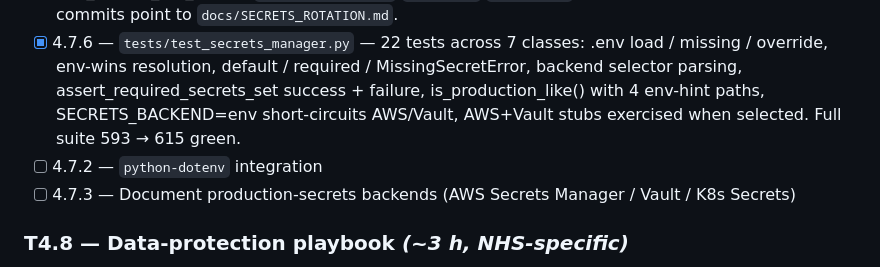
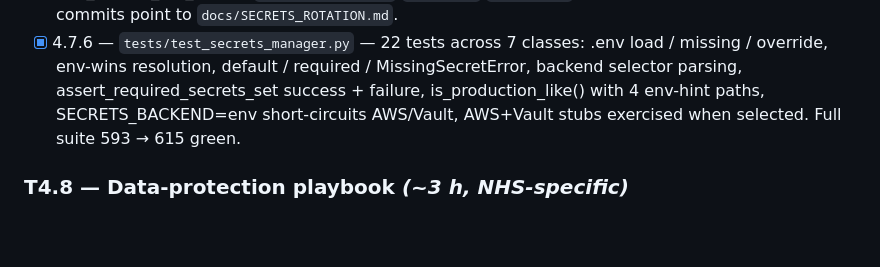
Before and after one commit to weilalicia7/datamonitor, a Markdown page: docs/PRODUCTION_READINESS_PLAN.md, the part around the change. Rendered like a GitHub page; blank space fills up the shorter version.

Commit message:
Plan cleanup: remove stale duplicate T4.7 unchecked items
Lines 167-168 were leftover unchecked entries that duplicated 4.7.2 + 4.7.3
already ticked above (the secrets_manager.py module and flask_app.py
secrets migration).  No code change.

```diff
--- a/docs/PRODUCTION_READINESS_PLAN.md
+++ b/docs/PRODUCTION_READINESS_PLAN.md
@@ -164,8 +164,6 @@ All 8 waves complete.  Full suite grew from 441 (pre-T3) to **~930+** green.
 - [x] 4.7.4 — `docs/SECRETS_ROTATION.md` — 9-entry inventory (blast radius + cadence), 4 rotation procedures (FLASK_SECRET_KEY, seed passwords, API keys, TOMTOM), post-rotation verification checklist, incident-response playbook for suspected leak, backend choice matrix (dev/staging/prod).
 - [x] 4.7.5 — `scripts/pre-commit.sh` adds inline-diff secret scanner: AWS AKIA/ASIA access keys, 40-char AWS secret keys, private-key PEM blocks, Slack xox* tokens, Stripe sk_live_, GitHub ghp_/github_pat_, literal `FLASK_SECRET_KEY=`/`_API_KEY=`/`_PASSWORD=` assignments ≥32 chars. Blocked commits point to `docs/SECRETS_ROTATION.md`.
 - [x] 4.7.6 — `tests/test_secrets_manager.py` — 22 tests across 7 classes: .env load / missing / override, env-wins resolution, default / required / MissingSecretError, backend selector parsing, assert_required_secrets_set success + failure, is_production_like() with 4 env-hint paths, SECRETS_BACKEND=env short-circuits AWS/Vault, AWS+Vault stubs exercised when selected. Full suite 593 → 615 green.
-- [ ] 4.7.2 — `python-dotenv` integration
-- [ ] 4.7.3 — Document production-secrets backends (AWS Secrets Manager / Vault / K8s Secrets)
 
 ### T4.8 — Data-protection playbook  *(~3 h, NHS-specific)*
 - [x] 4.8.1 — `docs/DATA_PROTECTION_PLAYBOOK.md` covering lawful basis (Art 6(1)(e) + 9(2)(h)), 6-row PII inventory, data-minimisation enforcement points, retention schedule table, encryption posture (at-rest + in-transit), access controls cross-referenced to T4.1, incident-response playbook (contain/preserve/notify/remediate), 90-day audit checklist. Plus `docs/DPIA.md` — Data Protection Impact Assessment template: system description, data-flow diagram, necessity + proportionality, 10-row risk register with residual grading, mitigation tier progress, sign-off table.
```
